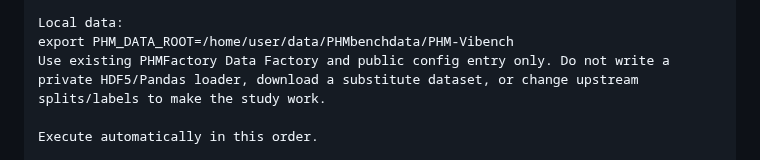
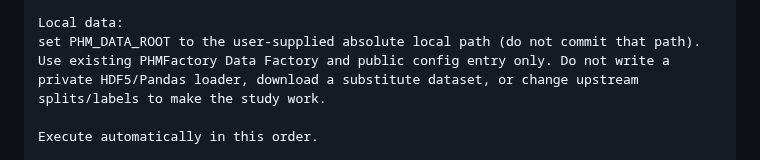
Before and after one commit to liq22/P-18-HSE-Laplace-Unified-Representation, a Markdown page: paper/goals/07_LOCAL_AGENT_EXECUTION.md, the part around the change. GitHub-like rendering.

Commit message:
Remove machine-specific local data path from committed goals

```diff
--- a/paper/goals/07_LOCAL_AGENT_EXECUTION.md
+++ b/paper/goals/07_LOCAL_AGENT_EXECUTION.md
@@ -40,7 +40,7 @@ git -C external/phmfactory rev-parse HEAD
 Inspect active PRs in both repos. Preserve unrelated changes; no stash/reset/clean/force-push.
 
 Local data:
-export PHM_DATA_ROOT=/home/user/data/PHMbenchdata/PHM-Vibench
+set PHM_DATA_ROOT to the user-supplied absolute local path (do not commit that path).
 Use existing PHMFactory Data Factory and public config entry only. Do not write a private HDF5/Pandas loader, download a substitute dataset, or change upstream splits/labels to make the study work.
 
 Execute automatically in this order.
```
